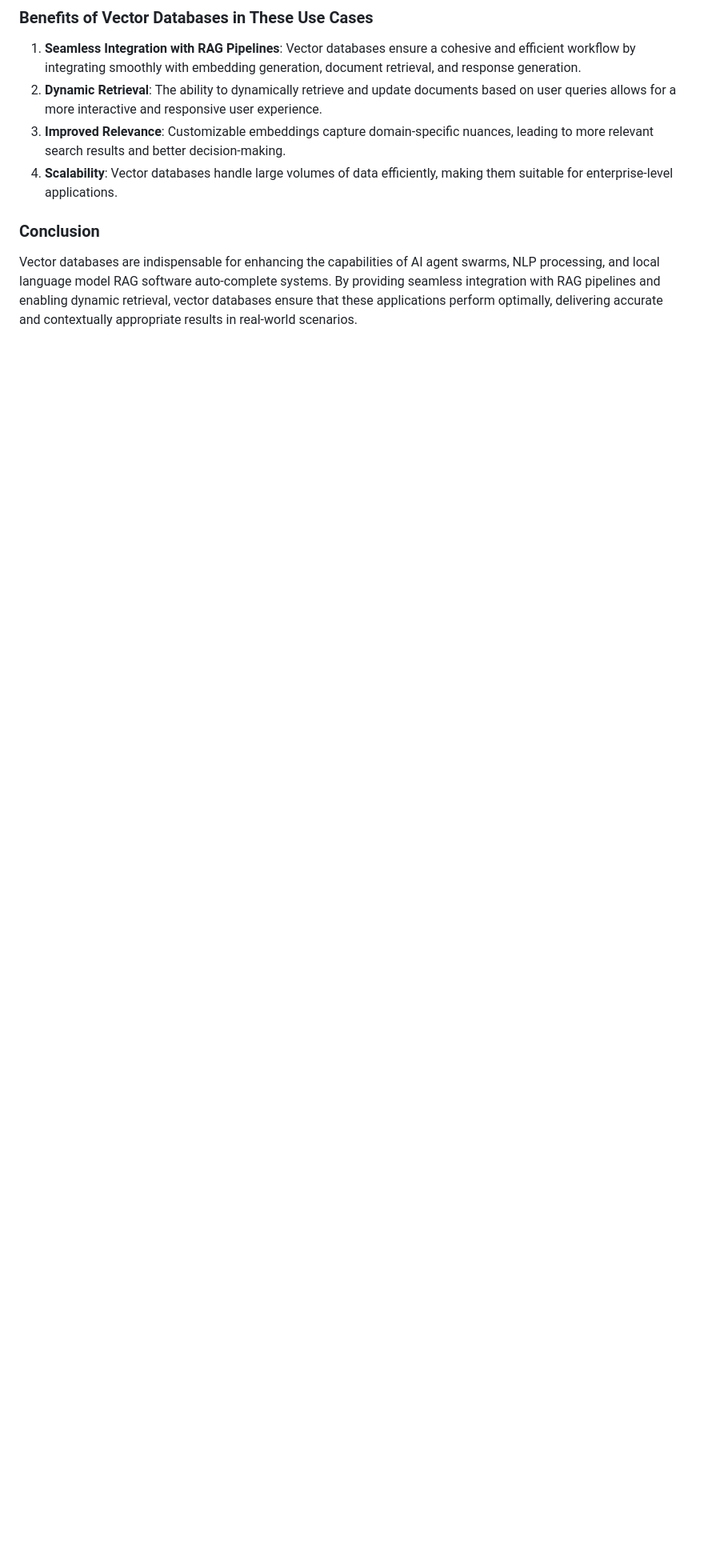
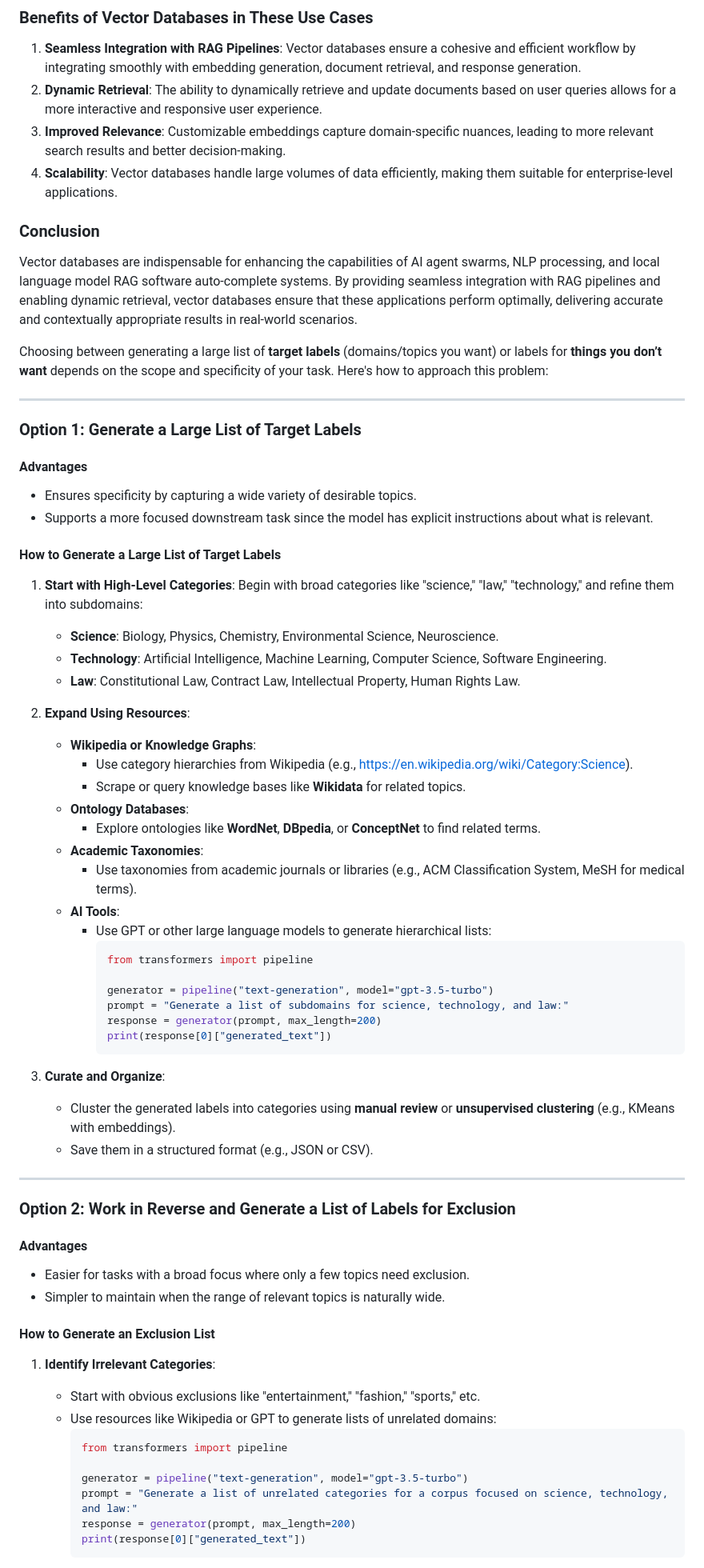
Before and after one commit to danindiana/python_GPT, a Markdown page: RAG/readme.md, the part around one of its changes. Shown at 80% size. GitHub-like rendering; blank space fills up the shorter version.

````diff
--- a/RAG/readme.md
+++ b/RAG/readme.md
@@ -359,3 +359,65 @@ print(suggestions)
 
 ### Conclusion
 Vector databases are indispensable for enhancing the capabilities of AI agent swarms, NLP processing, and local language model RAG software auto-complete systems. By providing seamless integration with RAG pipelines and enabling dynamic retrieval, vector databases ensure that these applications perform optimally, delivering accurate and contextually appropriate results in real-world scenarios.
+
+Choosing between generating a large list of **target labels** (domains/topics you want) or labels for **things you don’t want** depends on the scope and specificity of your task. Here's how to approach this problem:
+
+---
+
+### **Option 1: Generate a Large List of Target Labels**
+
+#### **Advantages**
+- Ensures specificity by capturing a wide variety of desirable topics.
+- Supports a more focused downstream task since the model has explicit instructions about what is relevant.
+
+#### **How to Generate a Large List of Target Labels**
+1. **Start with High-Level Categories**:
+   Begin with broad categories like "science," "law," "technology," and refine them into subdomains:
+   - **Science**: Biology, Physics, Chemistry, Environmental Science, Neuroscience.
+   - **Technology**: Artificial Intelligence, Machine Learning, Computer Science, Software Engineering.
+   - **Law**: Constitutional Law, Contract Law, Intellectual Property, Human Rights Law.
+
+2. **Expand Using Resources**:
+   - **Wikipedia or Knowledge Graphs**:
+     - Use category hierarchies from Wikipedia (e.g., https://en.wikipedia.org/wiki/Category:Science).
+     - Scrape or query knowledge bases like **Wikidata** for related topics.
+   - **Ontology Databases**:
+     - Explore ontologies like **WordNet**, **DBpedia**, or **ConceptNet** to find related terms.
+   - **Academic Taxonomies**:
+     - Use taxonomies from academic journals or libraries (e.g., ACM Classification System, MeSH for medical terms).
+   - **AI Tools**:
+     - Use GPT or other large language models to generate hierarchical lists:
+       ```python
+       from transformers import pipeline
+
+       generator = pipeline("text-generation", model="gpt-3.5-turbo")
+       prompt = "Generate a list of subdomains for science, technology, and law:"
+       response = generator(prompt, max_length=200)
+       print(response[0]["generated_text"])
+       ```
+
+3. **Curate and Organize**:
+   - Cluster the generated labels into categories using **manual review** or **unsupervised clustering** (e.g., KMeans with embeddings).
+   - Save them in a structured format (e.g., JSON or CSV).
+
+---
+
+### **Option 2: Work in Reverse and Generate a List of Labels for Exclusion**
+
+#### **Advantages**
+- Easier for tasks with a broad focus where only a few topics need exclusion.
+- Simpler to maintain when the range of relevant topics is naturally wide.
+
+#### **How to Generate an Exclusion List**
+1. **Identify Irrelevant Categories**:
+   - Start with obvious exclusions like "entertainment," "fashion," "sports," etc.
+   - Use resources like Wikipedia or GPT to generate lists of unrelated domains:
+     ```python
+     from transformers import pipeline
+
+     generator = pipeline("text-generation", model="gpt-3.5-turbo")
+     prompt = "Generate a list of unrelated categories for a corpus focused on science, technology, and law:"
+     response = generator(prompt, max_length=200)
+     print(response[0]["generated_text"])
+     ```
+
````
Also changed, not shown: other parts of RAG/readme.md (+47 -0 lines).
